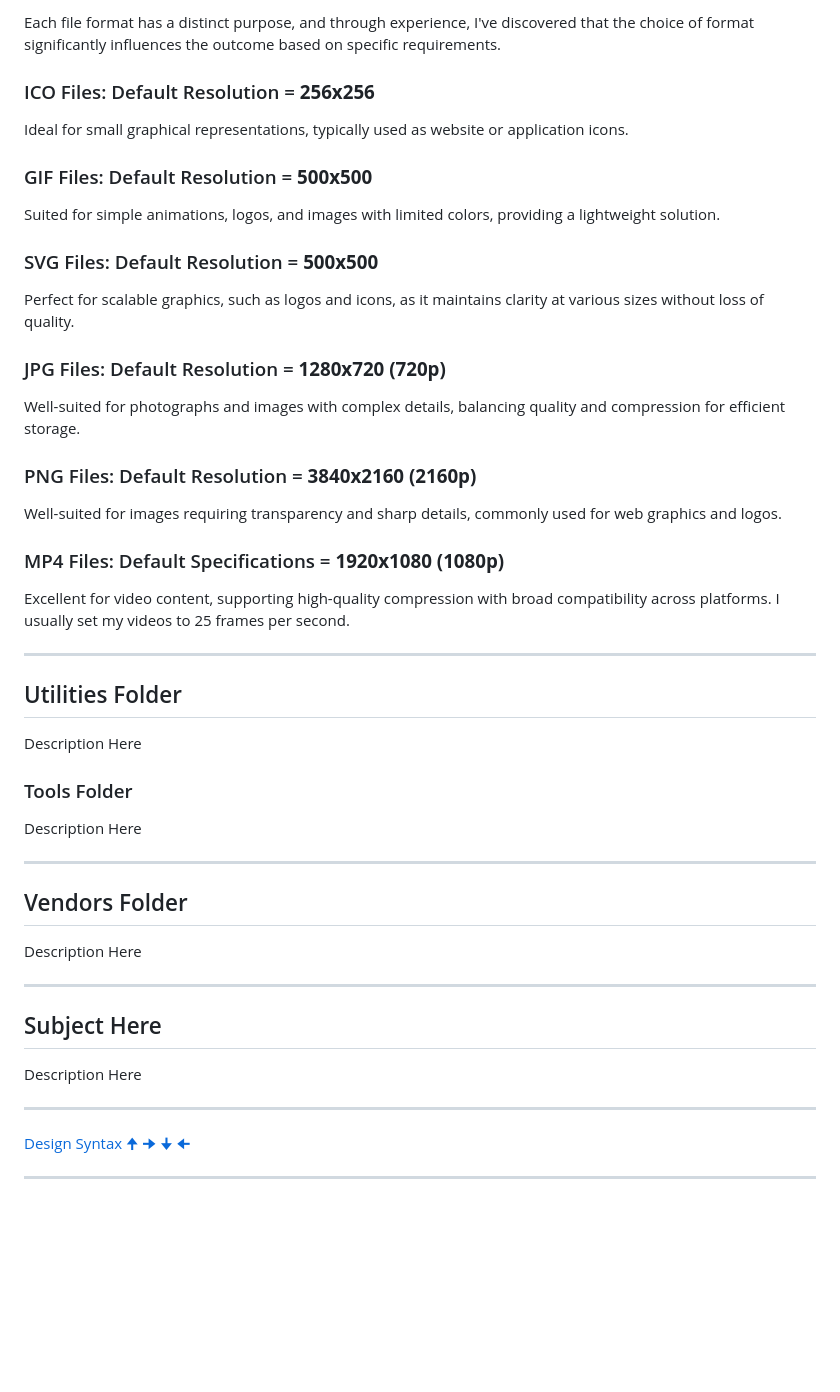
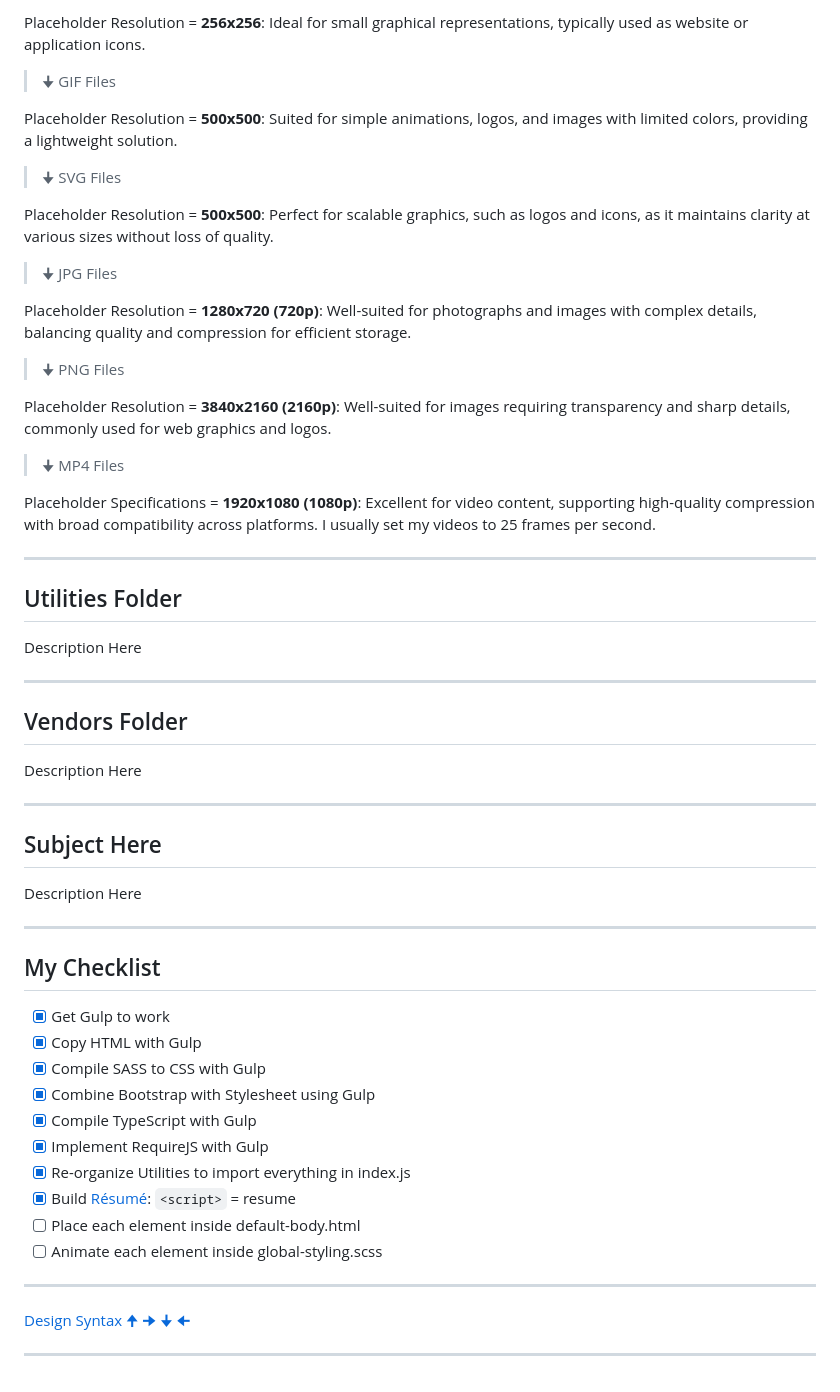
Before and after one commit to TertiusRoach/development-portfolio_2.00, a Markdown page: src/front-end/README.md, the part around the change printed below. GitHub-like rendering; blank space fills up the shorter version.

```diff
--- a/src/front-end/README.md
+++ b/src/front-end/README.md
@@ -74,37 +56,29 @@ This [SASS file](https://github.com/TertiusRoach/development-portfolio_2.00/blob
 
-Each file format has a distinct purpose, and through experience, I've discovered that the choice of format significantly influences the outcome based on specific requirements.
+Placeholder Resolution = **256x256**: Ideal for small graphical representations, typically used as website or application icons.
 
-### ICO Files: Default Resolution = **256x256**
+> 🠋 GIF Files
 
-Ideal for small graphical representations, typically used as website or application icons.
+Placeholder Resolution = **500x500**: Suited for simple animations, logos, and images with limited colors, providing a lightweight solution.
 
-### GIF Files: Default Resolution = **500x500**
+> 🠋 SVG Files
 
-Suited for simple animations, logos, and images with limited colors, providing a lightweight solution.
+Placeholder Resolution = **500x500**: Perfect for scalable graphics, such as logos and icons, as it maintains clarity at various sizes without loss of quality.
 
-### SVG Files: Default Resolution = **500x500**
+> 🠋 JPG Files
 
-Perfect for scalable graphics, such as logos and icons, as it maintains clarity at various sizes without loss of quality.
+Placeholder Resolution = **1280x720 (720p)**: Well-suited for photographs and images with complex details, balancing quality and compression for efficient storage.
 
-### JPG Files: Default Resolution = **1280x720 (720p)**
+> 🠋 PNG Files
 
-Well-suited for photographs and images with complex details, balancing quality and compression for efficient storage.
+Placeholder Resolution = **3840x2160 (2160p)**: Well-suited for images requiring transparency and sharp details, commonly used for web graphics and logos.
 
-### PNG Files: Default Resolution = **3840x2160 (2160p)**
+> 🠋 MP4 Files
 
-Well-suited for images requiring transparency and sharp details, commonly used for web graphics and logos.
-
-### MP4 Files: Default Specifications = **1920x1080 (1080p)**
-
-Excellent for video content, supporting high-quality compression with broad compatibility across platforms. I usually set my videos to 25 frames per second.
+Placeholder Specifications = **1920x1080 (1080p)**: Excellent for video content, supporting high-quality compression with broad compatibility across platforms. I usually set my videos to 25 frames per second.
 
 ---
 
 ## Utilities Folder
-
-Description Here
-
-### Tools Folder
 
 Description Here
 
@@ -122,6 +96,21 @@ Description Here
 
 ---
 
+## My Checklist
+
+- [x] Get Gulp to work
+- [x] Copy HTML with Gulp
+- [x] Compile SASS to CSS with Gulp
+- [x] Combine Bootstrap with Stylesheet using Gulp
+- [x] Compile TypeScript with Gulp
+- [x] Implement RequireJS with Gulp
+- [x] Re-organize Utilities to import everything in index.js
+- [x] Build [Résumé](https://www.youtube.com/watch?v=sQoiM7i5Nqc&list=PLejxfgwRYhwC0ffw3dtP-p-lKD2mYkD2r&index=1&t=128s): `<script>` = resume
+- [ ] Place each element inside default-body.html
+- [ ] Animate each element inside global-styling.scss
+
+---
+
 [Design Syntax](https://www.compart.com/en/unicode/block/U+25A0)
 [🠉](https://www.compart.com/en/unicode/U+1F809)
 [🠊](https://www.compart.com/en/unicode/U+1F80A)
```
Also changed, not shown: other parts of src/front-end/README.md (+10 -28 lines).
